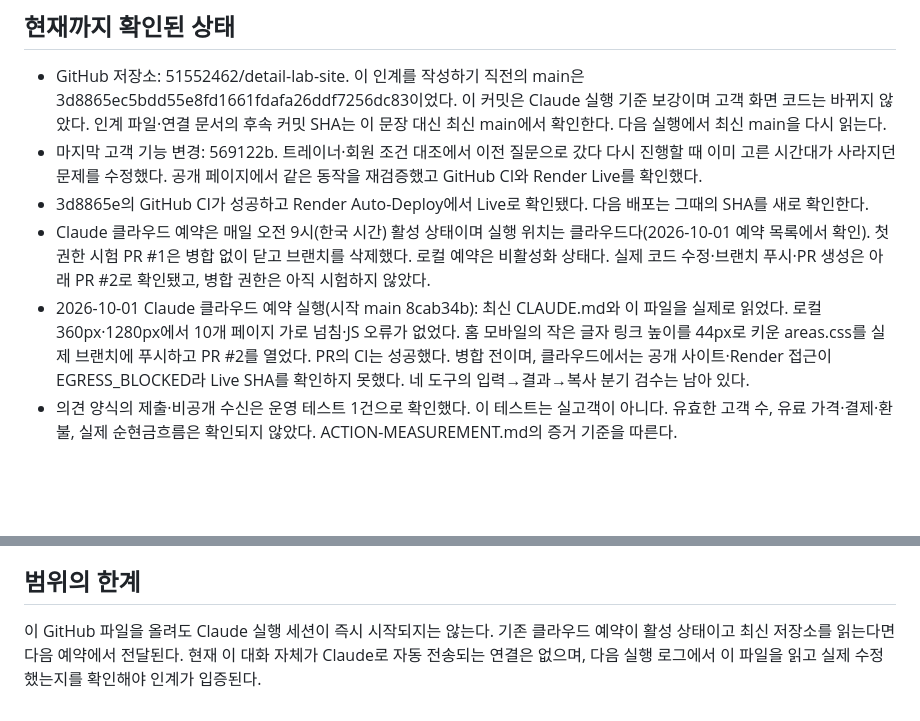
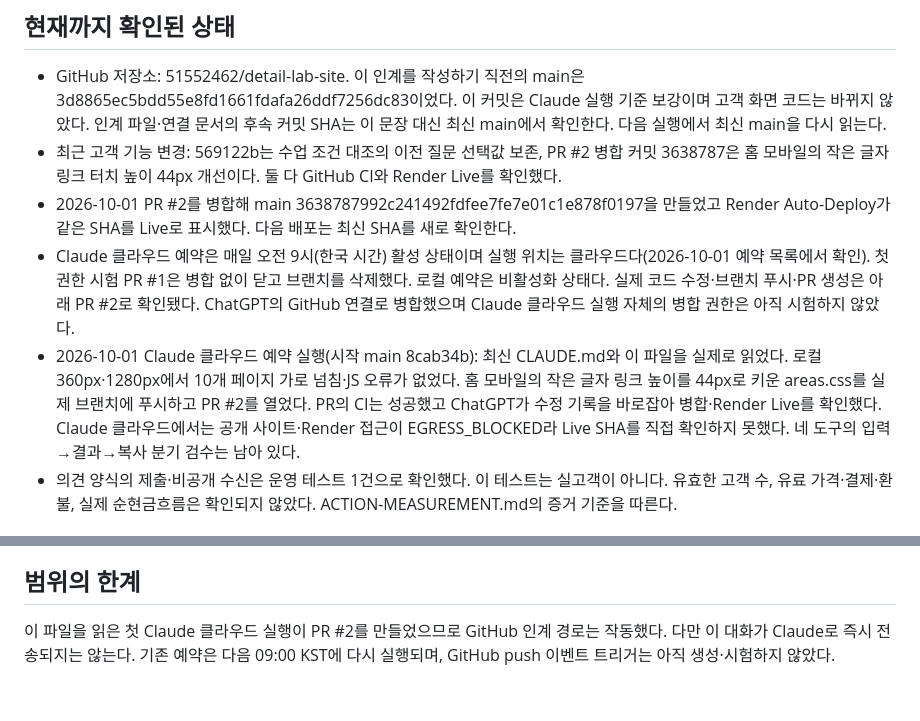
Before and after one commit to 51552462/detail-lab-site, a Markdown page: CLAUDE-HANDOFF.md, 2 parts joined by grey strips. Rendered like a GitHub page; blank space fills up the shorter version.

Commit message:
Record merged Claude PR and verified Render deployment

```diff
--- a/CLAUDE-HANDOFF.md
+++ b/CLAUDE-HANDOFF.md
@@ -13,10 +13,10 @@
 ## 현재까지 확인된 상태
 
 - GitHub 저장소: 51552462/detail-lab-site. 이 인계를 작성하기 직전의 main은 3d8865ec5bdd55e8fd1661fdafa26ddf7256dc83이었다. 이 커밋은 Claude 실행 기준 보강이며 고객 화면 코드는 바뀌지 않았다. 인계 파일·연결 문서의 후속 커밋 SHA는 이 문장 대신 최신 main에서 확인한다. 다음 실행에서 최신 main을 다시 읽는다.
-- 마지막 고객 기능 변경: 569122b. 트레이너·회원 조건 대조에서 이전 질문으로 갔다 다시 진행할 때 이미 고른 시간대가 사라지던 문제를 수정했다. 공개 페이지에서 같은 동작을 재검증했고 GitHub CI와 Render Live를 확인했다.
-- 3d8865e의 GitHub CI가 성공하고 Render Auto-Deploy에서 Live로 확인됐다. 다음 배포는 그때의 SHA를 새로 확인한다.
-- Claude 클라우드 예약은 매일 오전 9시(한국 시간) 활성 상태이며 실행 위치는 클라우드다(2026-10-01 예약 목록에서 확인). 첫 권한 시험 PR #1은 병합 없이 닫고 브랜치를 삭제했다. 로컬 예약은 비활성화 상태다. 실제 코드 수정·브랜치 푸시·PR 생성은 아래 PR #2로 확인됐고, 병합 권한은 아직 시험하지 않았다.
-- 2026-10-01 Claude 클라우드 예약 실행(시작 main 8cab34b): 최신 CLAUDE.md와 이 파일을 실제로 읽었다. 로컬 360px·1280px에서 10개 페이지 가로 넘침·JS 오류가 없었다. 홈 모바일의 작은 글자 링크 높이를 44px로 키운 areas.css를 실제 브랜치에 푸시하고 PR #2를 열었다. PR의 CI는 성공했다. 병합 전이며, 클라우드에서는 공개 사이트·Render 접근이 EGRESS_BLOCKED라 Live SHA를 확인하지 못했다. 네 도구의 입력→결과→복사 분기 검수는 남아 있다.
+- 최근 고객 기능 변경: 569122b는 수업 조건 대조의 이전 질문 선택값 보존, PR #2 병합 커밋 3638787은 홈 모바일의 작은 글자 링크 터치 높이 44px 개선이다. 둘 다 GitHub CI와 Render Live를 확인했다.
+- 2026-10-01 PR #2를 병합해 main 3638787992c241492fdfee7fe7e01c1e878f0197을 만들었고 Render Auto-Deploy가 같은 SHA를 Live로 표시했다. 다음 배포는 최신 SHA를 새로 확인한다.
+- Claude 클라우드 예약은 매일 오전 9시(한국 시간) 활성 상태이며 실행 위치는 클라우드다(2026-10-01 예약 목록에서 확인). 첫 권한 시험 PR #1은 병합 없이 닫고 브랜치를 삭제했다. 로컬 예약은 비활성화 상태다. 실제 코드 수정·브랜치 푸시·PR 생성은 아래 PR #2로 확인됐다. ChatGPT의 GitHub 연결로 병합했으며 Claude 클라우드 실행 자체의 병합 권한은 아직 시험하지 않았다.
+- 2026-10-01 Claude 클라우드 예약 실행(시작 main 8cab34b): 최신 CLAUDE.md와 이 파일을 실제로 읽었다. 로컬 360px·1280px에서 10개 페이지 가로 넘침·JS 오류가 없었다. 홈 모바일의 작은 글자 링크 높이를 44px로 키운 areas.css를 실제 브랜치에 푸시하고 PR #2를 열었다. PR의 CI는 성공했고 ChatGPT가 수정 기록을 바로잡아 병합·Render Live를 확인했다. Claude 클라우드에서는 공개 사이트·Render 접근이 EGRESS_BLOCKED라 Live SHA를 직접 확인하지 못했다. 네 도구의 입력→결과→복사 분기 검수는 남아 있다.
 - 의견 양식의 제출·비공개 수신은 운영 테스트 1건으로 확인했다. 이 테스트는 실고객이 아니다. 유효한 고객 수, 유료 가격·결제·환불, 실제 순현금흐름은 확인되지 않았다. ACTION-MEASUREMENT.md의 증거 기준을 따른다.
 
 ## 다음 Claude 실행에서 실제로 할 일
@@ -29,4 +29,4 @@
 
 ## 범위의 한계
 
-이 GitHub 파일을 올려도 Claude 실행 세션이 즉시 시작되지는 않는다. 기존 클라우드 예약이 활성 상태이고 최신 저장소를 읽는다면 다음 예약에서 전달된다. 현재 이 대화 자체가 Claude로 자동 전송되는 연결은 없으며, 다음 실행 로그에서 이 파일을 읽고 실제 수정했는지를 확인해야 인계가 입증된다.
+이 파일을 읽은 첫 Claude 클라우드 실행이 PR #2를 만들었으므로 GitHub 인계 경로는 작동했다. 다만 이 대화가 Claude로 즉시 전송되지는 않는다. 기존 예약은 다음 09:00 KST에 다시 실행되며, GitHub push 이벤트 트리거는 아직 생성·시험하지 않았다.
```
